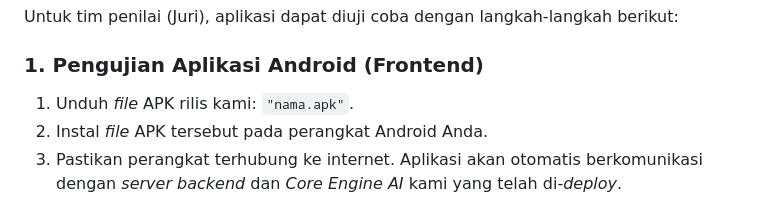
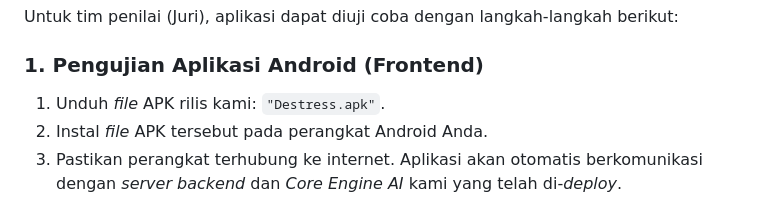
Before and after one commit to gedeyogesvara-eng/nama-repo, a Markdown page: Readme.md, the part around the change. Drawn GitHub-style.

```diff
--- a/Readme.md
+++ b/Readme.md
@@ -56,7 +56,7 @@ Aplikasi ini didukung oleh infrastruktur *microservices* dengan spesifikasi tekn
 Untuk tim penilai (Juri), aplikasi dapat diuji coba dengan langkah-langkah berikut:
 
 ### 1. Pengujian Aplikasi Android (Frontend)
-1. Unduh *file* APK rilis kami: `"nama.apk"`.
+1. Unduh *file* APK rilis kami: `"Destress.apk"`.
 2. Instal *file* APK tersebut pada perangkat Android Anda.
 3. Pastikan perangkat terhubung ke internet. Aplikasi akan otomatis berkomunikasi dengan *server backend* dan *Core Engine AI* kami yang telah di-*deploy*.
 
```
